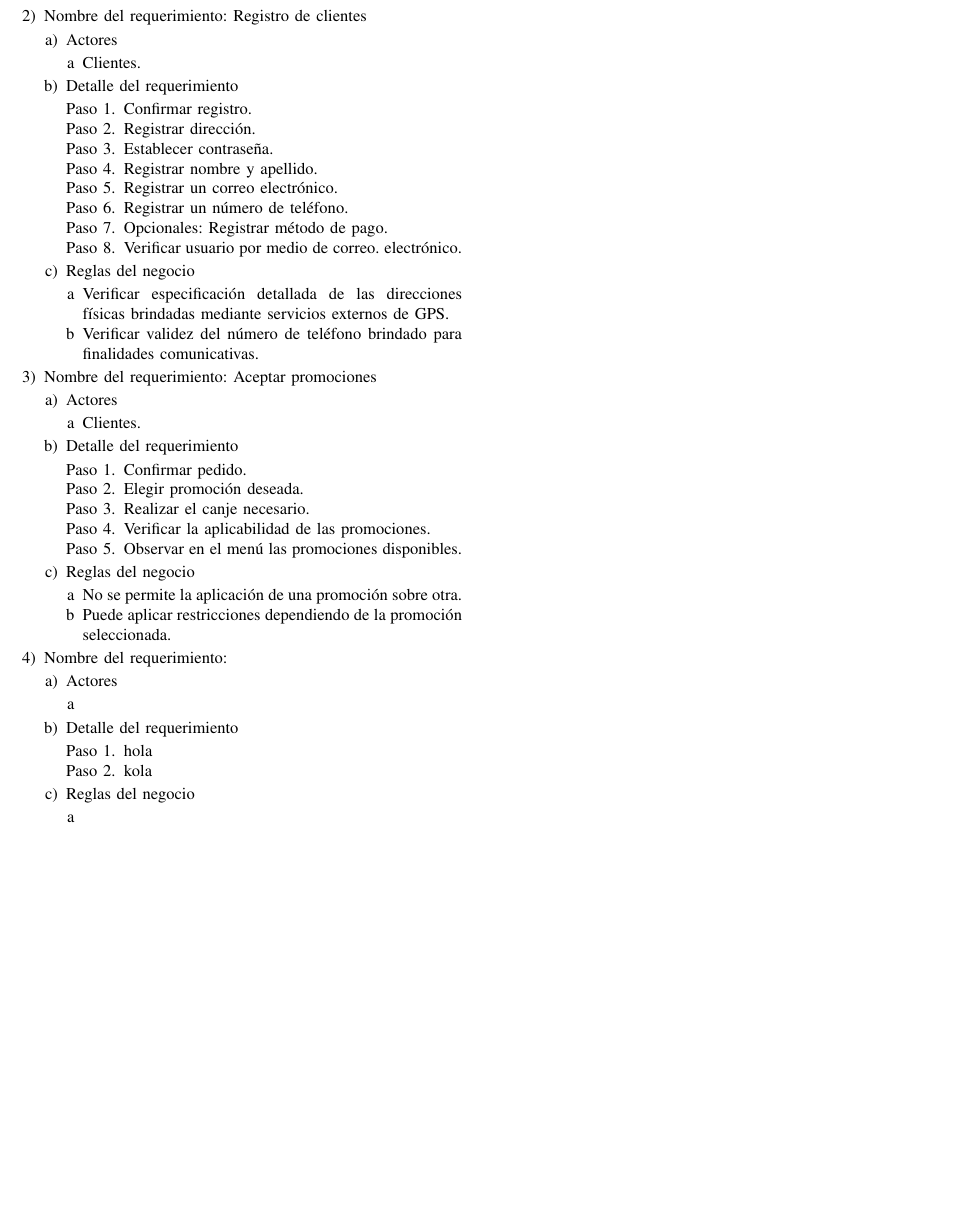
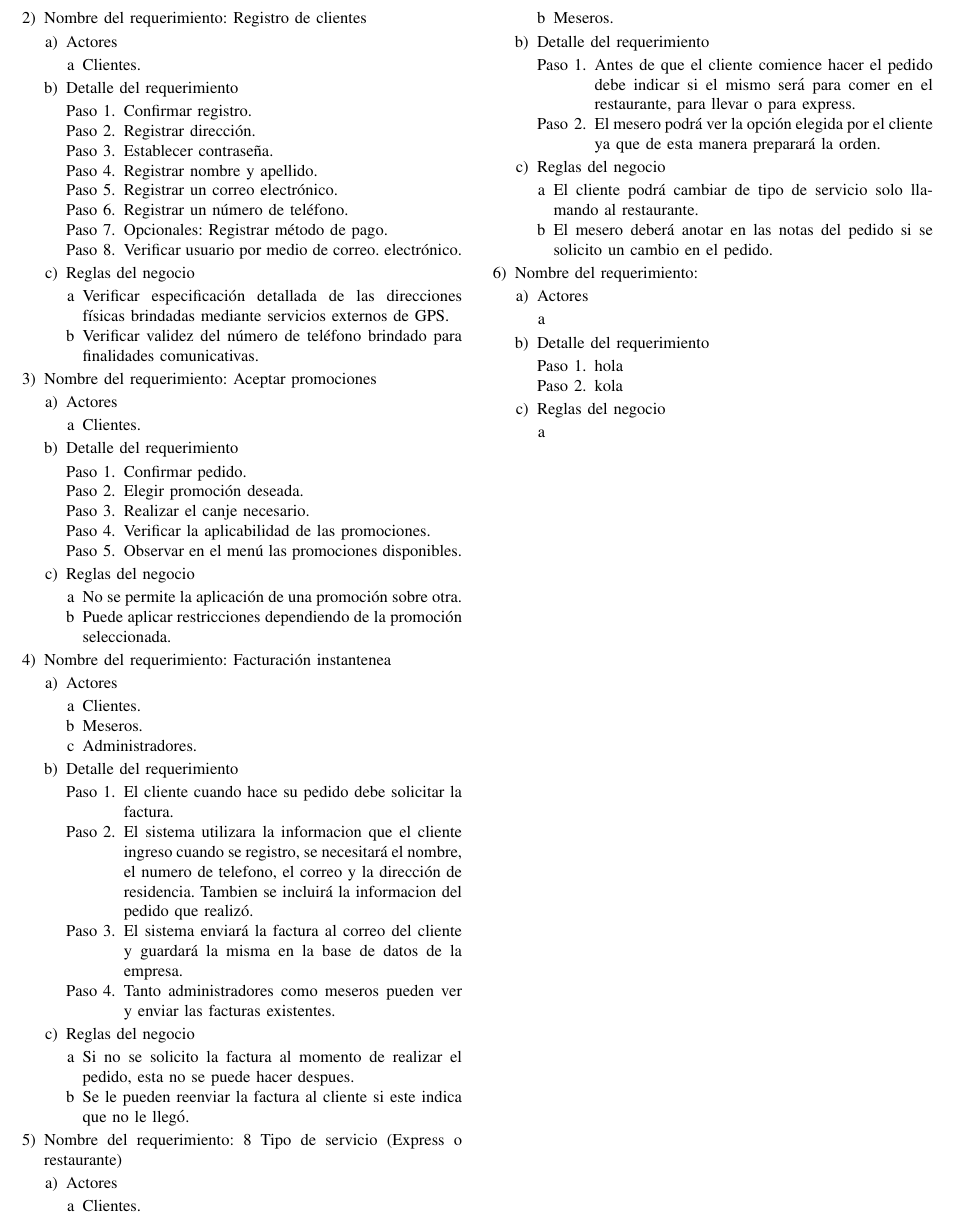
Before and after one commit to valemc0603/documentacion_software_proy_final, a LaTeX paper (Proyecto Final .tex): part of page 3 of 3, cut so that both start at the same text, the shorter picture padded with empty space. Compiled offline with pdfLaTeX.

Commit message:
added 2 levantamientos de requerimientos.  (4 y 8)

```diff
--- a/Proyecto Final .tex
+++ b/Proyecto Final .tex
@@ -384,6 +384,50 @@ N° & Nombre Requerimiento \\
 \end{enumerate}
 %fin%
 %inicio%
+\item Nombre del requerimiento: Facturación instantenea
+\begin{enumerate}[a)]
+\item Actores
+	\begin{enumerate}[a]
+	\item Clientes.
+	\item Meseros.
+	\item Administradores.
+	\end{enumerate}
+\item Detalle del requerimiento
+	\begin{enumerate}[P{a}so 1.]
+	\item El cliente cuando hace su pedido debe solicitar la factura.
+	\item El sistema utilizara la informacion que el cliente ingreso cuando se registro, se necesitará el nombre, el numero de telefono, el correo y la dirección de residencia. Tambien se incluirá la informacion del pedido que realizó.
+	\item El sistema enviará la factura al correo del cliente y guardará la misma en la base de datos de la empresa.
+	\item Tanto administradores como meseros pueden ver y enviar las facturas existentes.
+	\end{enumerate}
+\item Reglas del negocio
+	\begin{enumerate}[a]
+	\item Si no se solicito la factura al momento de realizar el pedido, esta no se puede hacer despues.
+	\item Se le pueden reenviar la factura al cliente si este indica que no le llegó.
+	\end{enumerate}
+\end{enumerate}
+%fin%
+
+%inicio%
+\item Nombre del requerimiento: 8 Tipo de servicio (Express o restaurante)
+\begin{enumerate}[a)]
+\item Actores
+	\begin{enumerate}[a]
+	\item Clientes.
+	\item Meseros.
+	\end{enumerate}
+\item Detalle del requerimiento
+	\begin{enumerate}[P{a}so 1.]
+	\item Antes de que el cliente comience hacer el pedido debe indicar si el mismo será para comer en el restaurante, para llevar o para express.
+	\item El mesero podrá ver la opción elegida por el cliente ya que de esta manera preparará la orden.
+	\end{enumerate}
+\item Reglas del negocio
+	\begin{enumerate}[a]
+	\item El cliente podrá cambiar de tipo de servicio solo llamando al restaurante.
+	\item El mesero deberá anotar en las notas del pedido si se solicito un cambio en el pedido.
+	\end{enumerate}
+\end{enumerate}
+%fin%
+%inicio%
 \item Nombre del requerimiento:
 \begin{enumerate}[a)]
 \item Actores
```
Also changed, not shown: Proyecto Final .pdf.
